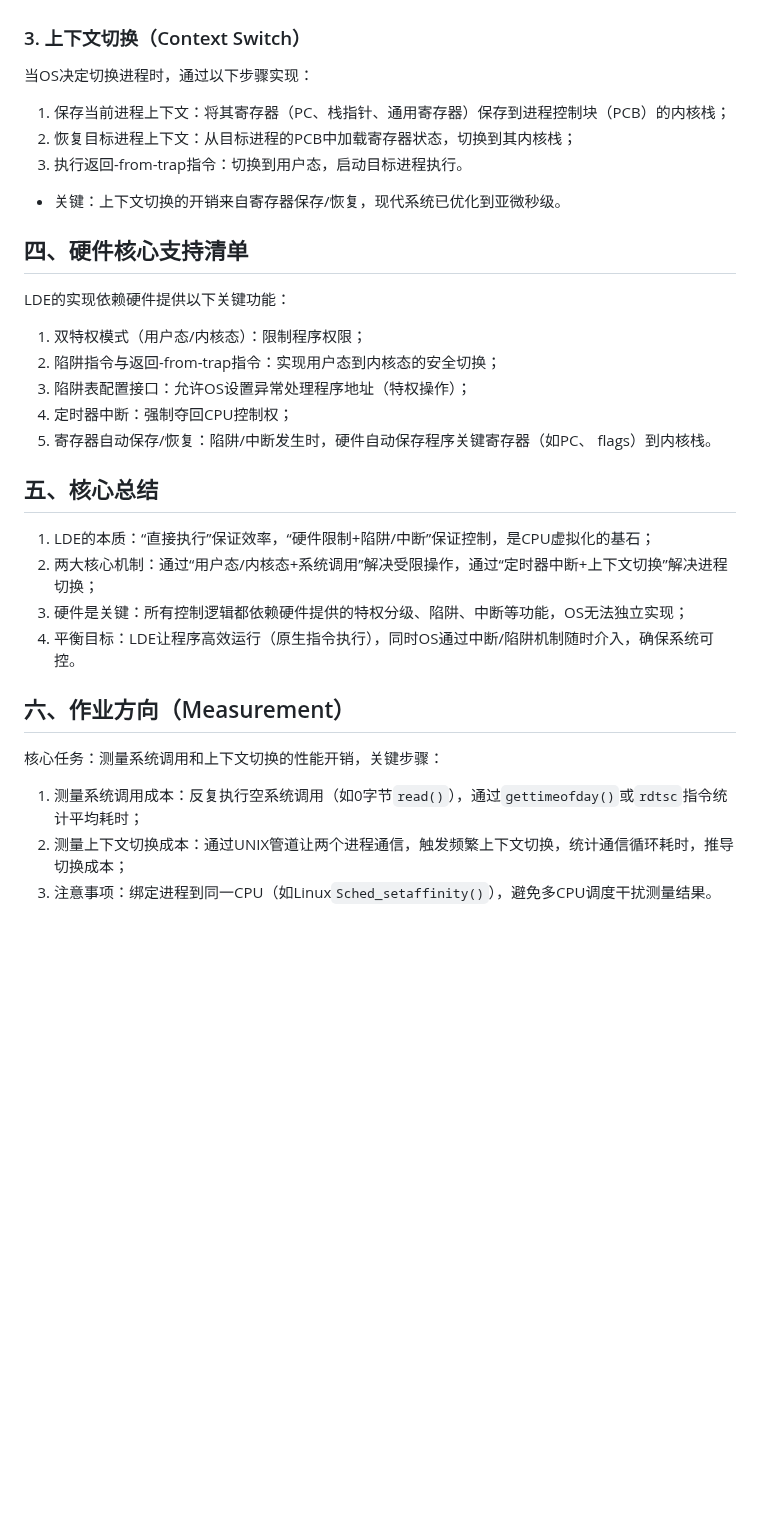
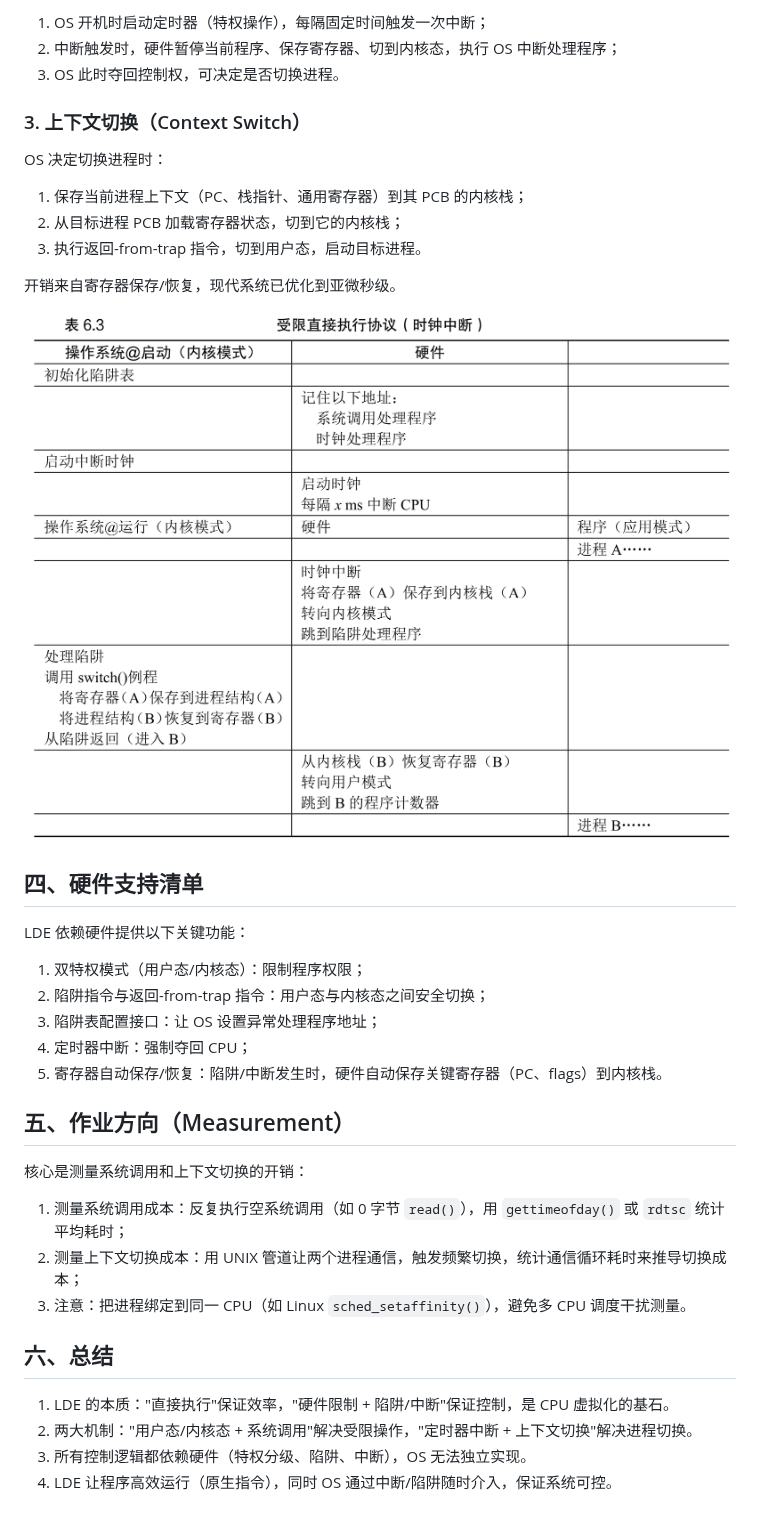
Before and after one commit to Bartonzany/OSTEP, a Markdown page: notes/3 - 进程执行机制.md, the part around one of its changes. GitHub-like rendering; pictures changed too: assets/3_2-受限直接运行协议(时钟中断).png (added); blank space fills up the shorter version.

```diff
--- a/notes/3 - 进程执行机制.md
+++ b/notes/3 - 进程执行机制.md
@@ -49,27 +57,40 @@ OS需夺回CPU控制权才能切换进程，分为两种实现方式：
+1. OS 开机时启动定时器（特权操作），每隔固定时间触发一次中断；
+2. 中断触发时，硬件暂停当前程序、保存寄存器、切到内核态，执行 OS 中断处理程序；
+3. OS 此时夺回控制权，可决定是否切换进程。
 
 ### 3. 上下文切换（Context Switch）
-当OS决定切换进程时，通过以下步骤实现：
-1. 保存当前进程上下文：将其寄存器（PC、栈指针、通用寄存器）保存到进程控制块（PCB）的内核栈；
-2. 恢复目标进程上下文：从目标进程的PCB中加载寄存器状态，切换到其内核栈；
-3. 执行返回-from-trap指令：切换到用户态，启动目标进程执行。
-- 关键：上下文切换的开销来自寄存器保存/恢复，现代系统已优化到亚微秒级。
 
-## 四、硬件核心支持清单
-LDE的实现依赖硬件提供以下关键功能：
+OS 决定切换进程时：
+
+1. 保存当前进程上下文（PC、栈指针、通用寄存器）到其 PCB 的内核栈；
+2. 从目标进程 PCB 加载寄存器状态，切到它的内核栈；
+3. 执行返回-from-trap 指令，切到用户态，启动目标进程。
+
+开销来自寄存器保存/恢复，现代系统已优化到亚微秒级。
+
+![alt text](../assets/3_2-受限直接运行协议(时钟中断).png)
+
+## 四、硬件支持清单
+
+LDE 依赖硬件提供以下关键功能：
+
 1. 双特权模式（用户态/内核态）：限制程序权限；
-2. 陷阱指令与返回-from-trap指令：实现用户态到内核态的安全切换；
-3. 陷阱表配置接口：允许OS设置异常处理程序地址（特权操作）；
-4. 定时器中断：强制夺回CPU控制权；
-5. 寄存器自动保存/恢复：陷阱/中断发生时，硬件自动保存程序关键寄存器（如PC、 flags）到内核栈。
+2. 陷阱指令与返回-from-trap 指令：用户态与内核态之间安全切换；
+3. 陷阱表配置接口：让 OS 设置异常处理程序地址；
+4. 定时器中断：强制夺回 CPU；
+5. 寄存器自动保存/恢复：陷阱/中断发生时，硬件自动保存关键寄存器（PC、flags）到内核栈。
 
-## 五、核心总结
-1. LDE的本质：“直接执行”保证效率，“硬件限制+陷阱/中断”保证控制，是CPU虚拟化的基石；
-2. 两大核心机制：通过“用户态/内核态+系统调用”解决受限操作，通过“定时器中断+上下文切换”解决进程切换；
-3. 硬件是关键：所有控制逻辑都依赖硬件提供的特权分级、陷阱、中断等功能，OS无法独立实现；
-4. 平衡目标：LDE让程序高效运行（原生指令执行），同时OS通过中断/陷阱机制随时介入，确保系统可控。
+## 五、作业方向（Measurement）
 
-## 六、作业方向（Measurement）
-核心任务：测量系统调用和上下文切换的性能开销，关键步骤：
-1. 测量系统调用成本：反复执行空系统调用（如0字节`read()`），通过`gettimeofday()`或`rdtsc`指令统计平均耗时；
-2. 测量上下文切换成本：通过UNIX管道让两个进程通信，触发频繁上下文切换，统计通信循环耗时，推导切换成本；
-3. 注意事项：绑定进程到同一CPU（如Linux`Sched_setaffinity()`），避免多CPU调度干扰测量结果。
+核心是测量系统调用和上下文切换的开销：
+
+1. 测量系统调用成本：反复执行空系统调用（如 0 字节 `read()`），用 `gettimeofday()` 或 `rdtsc` 统计平均耗时；
+2. 测量上下文切换成本：用 UNIX 管道让两个进程通信，触发频繁切换，统计通信循环耗时来推导切换成本；
+3. 注意：把进程绑定到同一 CPU（如 Linux `sched_setaffinity()`），避免多 CPU 调度干扰测量。
+
+## 六、总结
+
+1. LDE 的本质："直接执行"保证效率，"硬件限制 + 陷阱/中断"保证控制，是 CPU 虚拟化的基石。
+2. 两大机制："用户态/内核态 + 系统调用"解决受限操作，"定时器中断 + 上下文切换"解决进程切换。
+3. 所有控制逻辑都依赖硬件（特权分级、陷阱、中断），OS 无法独立实现。
+4. LDE 让程序高效运行（原生指令），同时 OS 通过中断/陷阱随时介入，保证系统可控。
```
Also changed, not shown: other parts of notes/3 - 进程执行机制.md (+45 -37 lines), assets/3_1-受限直接运行协议.png (added).
